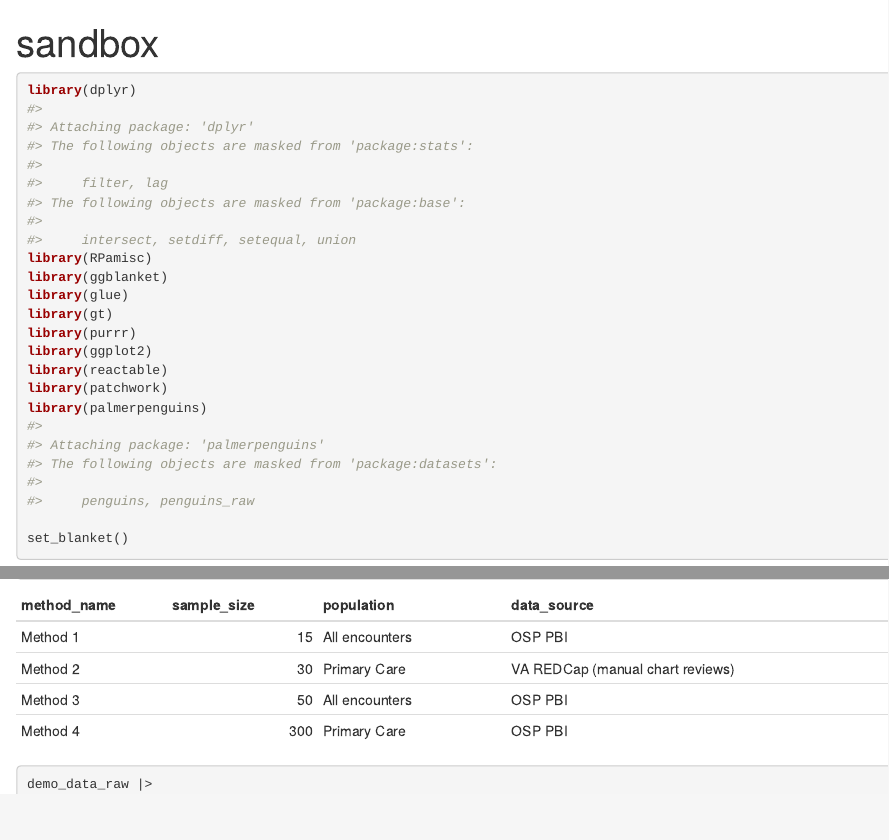
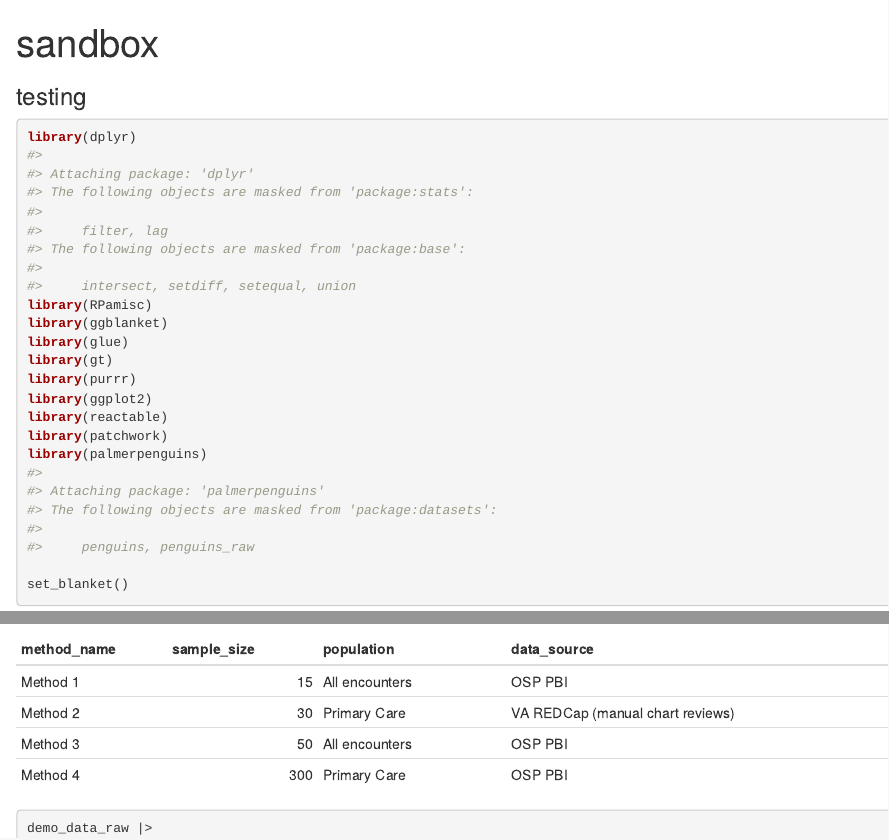
Before and after one commit to rparrish/RPamisc, an R Markdown document (vignettes/articles/sandbox.Rmd): the page in a window 1100 px wide, from its top, and a second part further down, joined at a grey line. Rendered offline with R 4.5, knitr and Pandoc, with nearby package versions; some code elsewhere in the file could not run offline.

Commit message:
Update sandbox.Rmd

````diff
--- a/vignettes/articles/sandbox.Rmd
+++ b/vignettes/articles/sandbox.Rmd
@@ -1,5 +1,6 @@
 ---
 title: "sandbox"
+subtitle: "testing"
 ---
 
 ```{r, include = FALSE}
````
